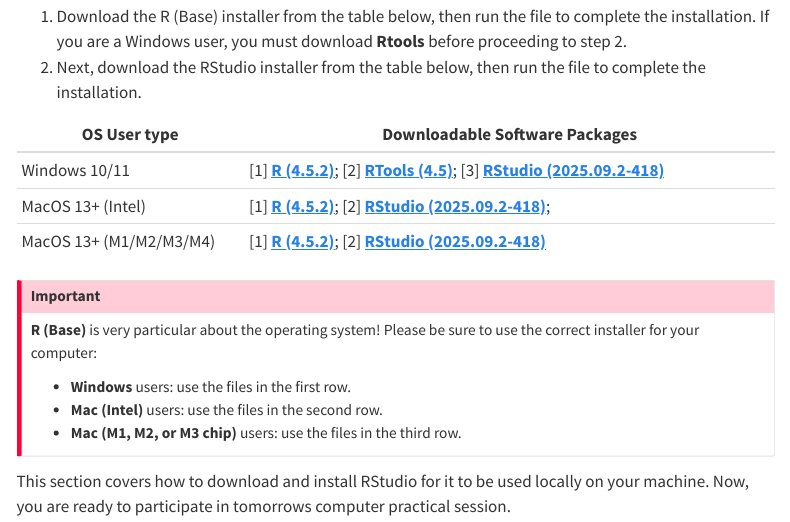
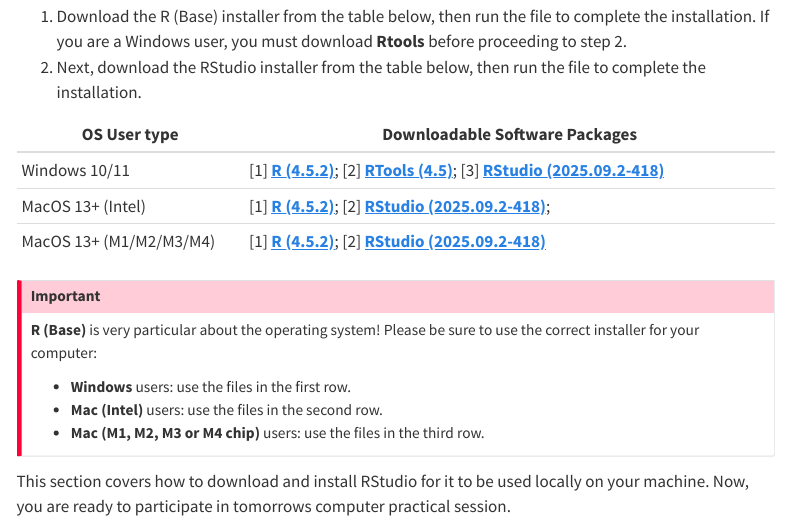
Before and after one commit to UCLPG-MSC-SGDS/BISemWeb2025, a Quarto document (01-installation.qmd): the page in a window 1100 px wide, from 880 px down. Rendered offline with R 4.5, knitr and Pandoc in place of Quarto, with nearby package versions; menus at the side of the page are left out.

Commit message:
Major updates to content

```diff
--- a/01-installation.qmd
+++ b/01-installation.qmd
@@ -36,7 +36,7 @@
 
 - **Windows** users: use the files in the first row.
 - **Mac (Intel)** users: use the files in the second row.
-- **Mac (M1, M2, or M3 chip)** users: use the files in the third row.
+- **Mac (M1, M2, M3 or M4 chip)** users: use the files in the third row.
 :::
 
 This section covers how to download and install RStudio for it to be used locally on your machine. Now, you are ready to participate in tomorrows computer practical session.
```
Also changed, not shown: styles.css (deleted, +0 -1 lines), docs/search.json, 1 other file.
